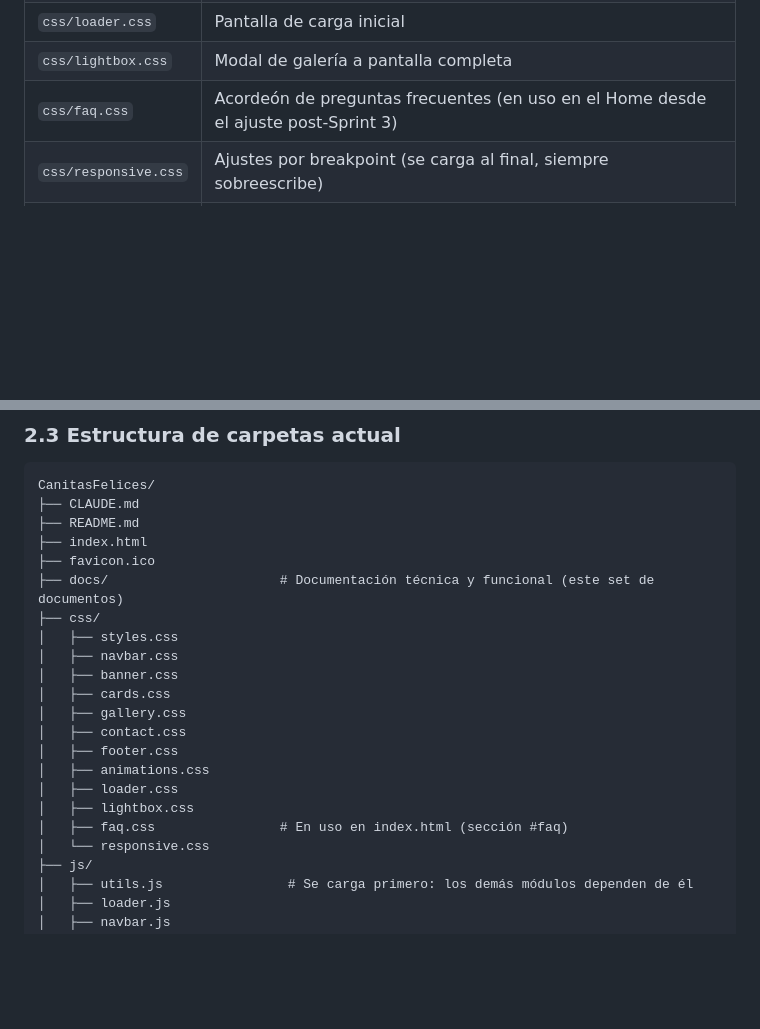
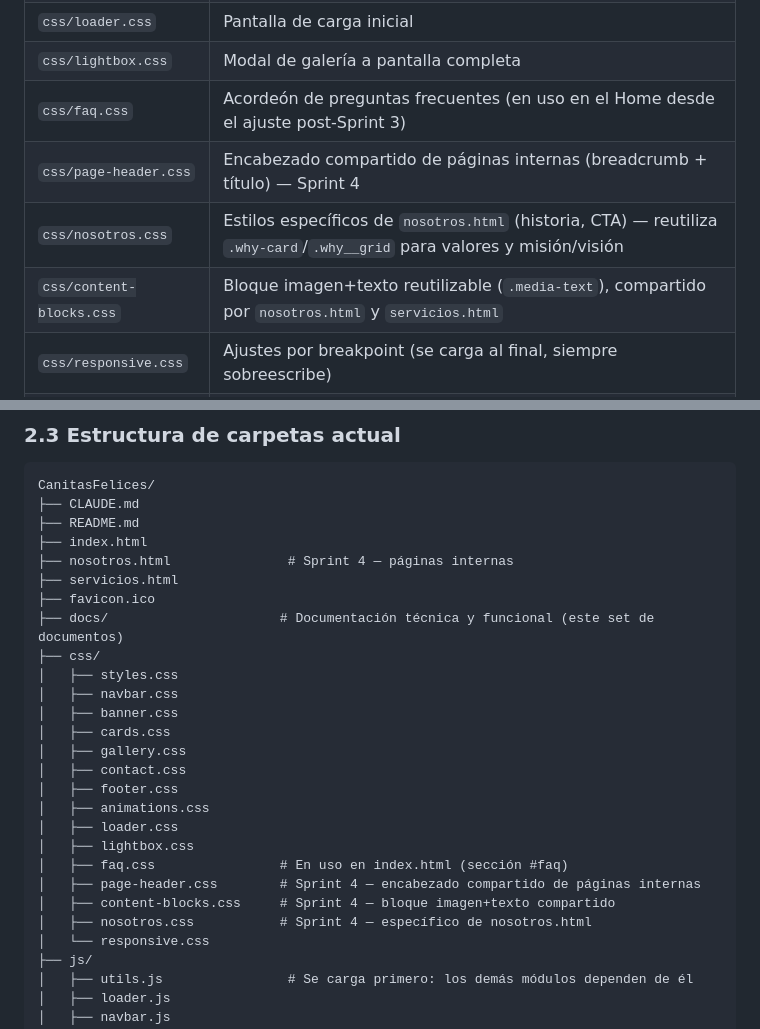
Before and after one commit to EdissonBeltGom/Canitas-Felices, a Markdown page: docs/ARCHITECTURE.md, 2 parts joined by grey strips. GitHub-like rendering; blank space fills up the shorter version.

```diff
--- a/docs/ARCHITECTURE.md
+++ b/docs/ARCHITECTURE.md
@@ -85,6 +85,9 @@ Cada archivo CSS y JS tiene **una única responsabilidad**, sin excepciones:
 | `css/loader.css` | Pantalla de carga inicial |
 | `css/lightbox.css` | Modal de galería a pantalla completa |
 | `css/faq.css` | Acordeón de preguntas frecuentes (en uso en el Home desde el ajuste post-Sprint 3) |
+| `css/page-header.css` | Encabezado compartido de páginas internas (breadcrumb + título) — Sprint 4 |
+| `css/nosotros.css` | Estilos específicos de `nosotros.html` (historia, CTA) — reutiliza `.why-card`/`.why__grid` para valores y misión/visión |
+| `css/content-blocks.css` | Bloque imagen+texto reutilizable (`.media-text`), compartido por `nosotros.html` y `servicios.html` |
 | `css/responsive.css` | Ajustes por breakpoint (se carga al final, siempre sobreescribe) |
 | `js/utils.js` | Utilidades compartidas sin conocimiento de ningún componente (debounce, throttle, lock de scroll, focus trap) |
 | `js/loader.js` | Pantalla de carga inicial |
@@ -107,6 +110,8 @@ CanitasFelices/
 ├── CLAUDE.md
 ├── README.md
 ├── index.html
+├── nosotros.html               # Sprint 4 — páginas internas
+├── servicios.html
 ├── favicon.ico
 ├── docs/                      # Documentación técnica y funcional (este set de documentos)
 ├── css/
@@ -121,6 +126,9 @@ CanitasFelices/
 │   ├── loader.css
 │   ├── lightbox.css
 │   ├── faq.css                # En uso en index.html (sección #faq)
+│   ├── page-header.css        # Sprint 4 — encabezado compartido de páginas internas
+│   ├── content-blocks.css     # Sprint 4 — bloque imagen+texto compartido
+│   ├── nosotros.css           # Sprint 4 — específico de nosotros.html
 │   └── responsive.css
 ├── js/
 │   ├── utils.js                # Se carga primero: los demás módulos dependen de él
```
Also changed, not shown: docs/CHANGELOG.md (+9 -0 lines).
